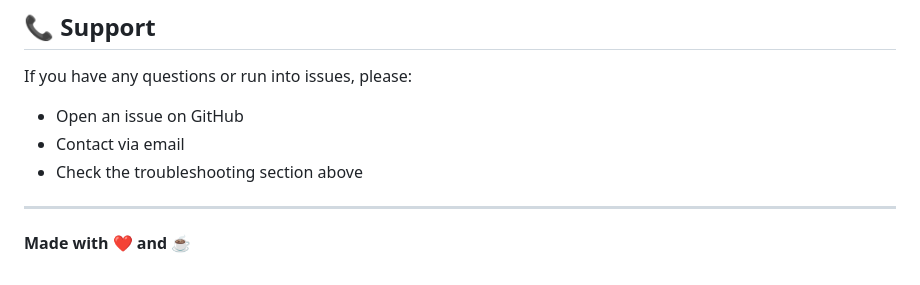
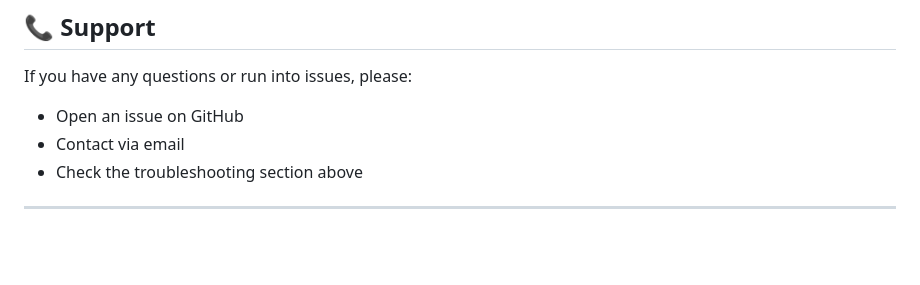
Before and after one commit to Shudhu7/movie-api-frontend, a Markdown page: README.md, the part around the change. Rendered like a GitHub page; blank space fills up the shorter version.

Commit message:
Remove love and coffee emoji from README

```diff
--- a/README.md
+++ b/README.md
@@ -245,5 +245,3 @@ If you have any questions or run into issues, please:
 - Check the troubleshooting section above
 
 ---
-
-**Made with ❤️ and ☕**
```
